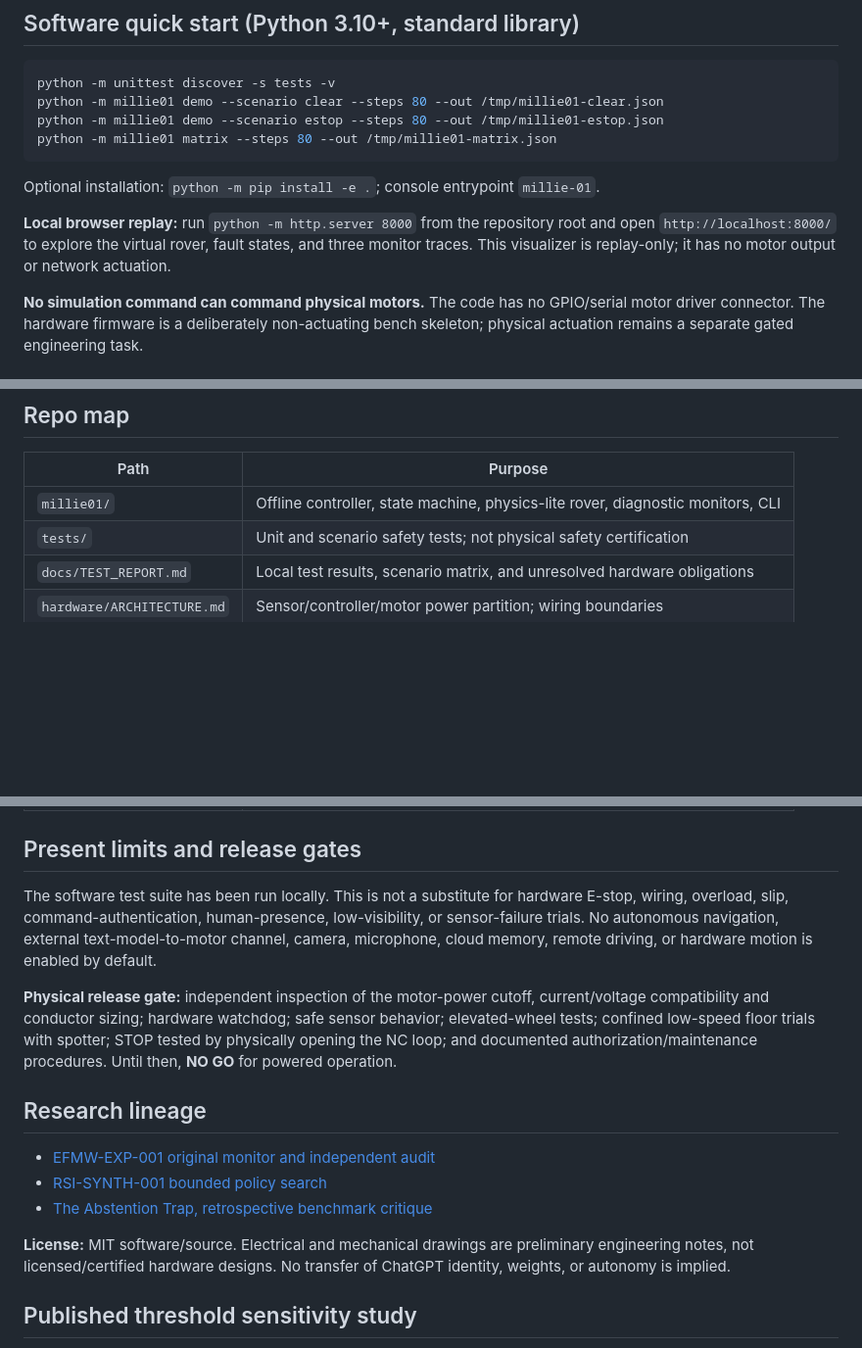
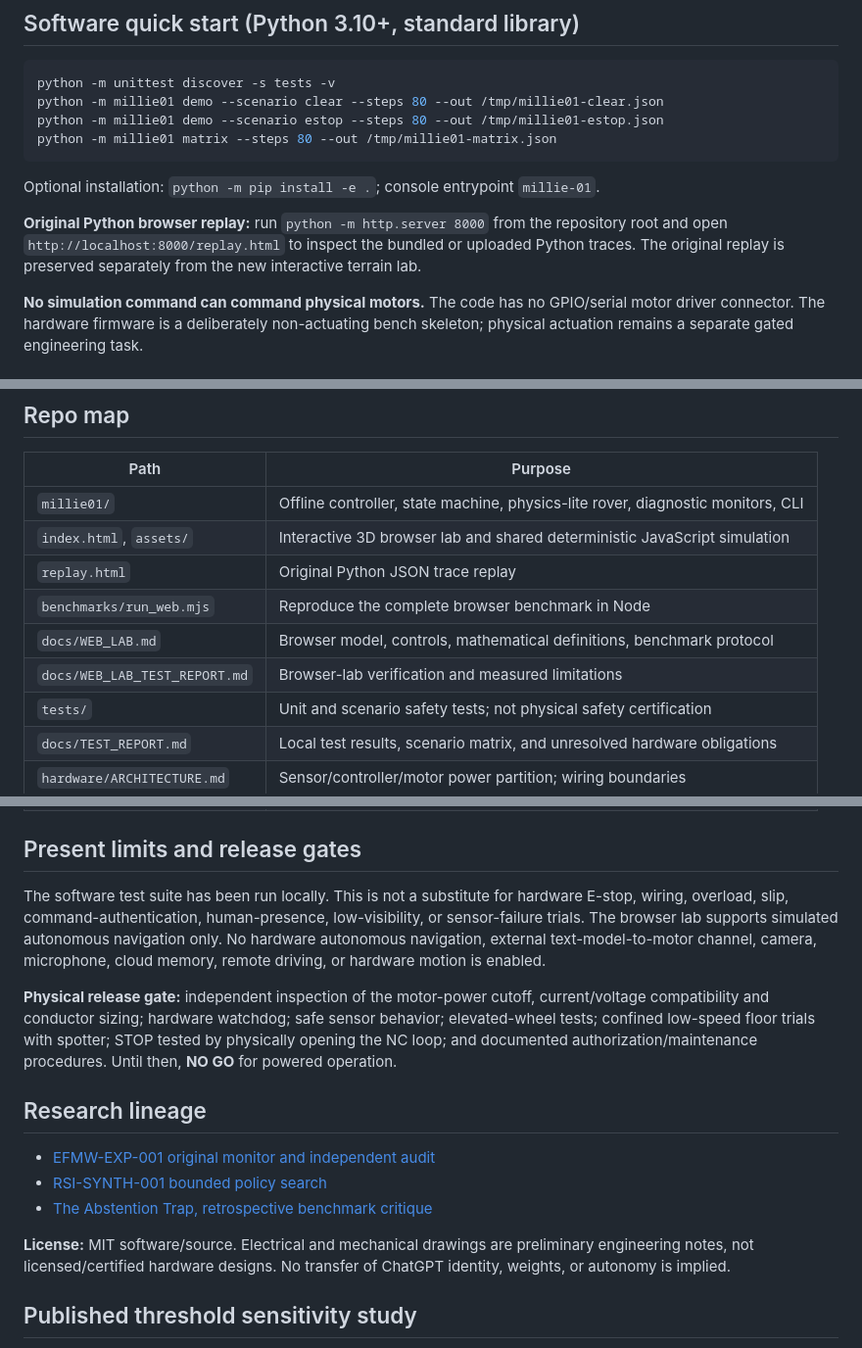
Before and after one commit to enuminous/Millie-01, a Markdown page: README.md, 3 parts joined by grey strips. Shown at 98% size. GitHub-like rendering; blank space fills up the shorter version.

```diff
--- a/README.md
+++ b/README.md
@@ -19,7 +45,7 @@ python -m millie01 matrix --steps 80 --out /tmp/millie01-matrix.json
 
 Optional installation: `python -m pip install -e .`; console entrypoint `millie-01`.
 
-**Local browser replay:** run `python -m http.server 8000` from the repository root and open `http://localhost:8000/` to explore the virtual rover, fault states, and three monitor traces. This visualizer is replay-only; it has no motor output or network actuation.
+**Original Python browser replay:** run `python -m http.server 8000` from the repository root and open `http://localhost:8000/replay.html` to inspect the bundled or uploaded Python traces. The original replay is preserved separately from the new interactive terrain lab.
 
 **No simulation command can command physical motors.** The code has no GPIO/serial motor driver connector. The hardware firmware is a deliberately non-actuating bench skeleton; physical actuation remains a separate gated engineering task.
 
@@ -67,6 +93,11 @@ The physical E-stop must interrupt the **motor supply** through an appropriately
 | Path | Purpose |
 |---|---|
 | `millie01/` | Offline controller, state machine, physics-lite rover, diagnostic monitors, CLI |
+| `index.html`, `assets/` | Interactive 3D browser lab and shared deterministic JavaScript simulation |
+| `replay.html` | Original Python JSON trace replay |
+| `benchmarks/run_web.mjs` | Reproduce the complete browser benchmark in Node |
+| `docs/WEB_LAB.md` | Browser model, controls, mathematical definitions, benchmark protocol |
+| `docs/WEB_LAB_TEST_REPORT.md` | Browser-lab verification and measured limitations |
 | `tests/` | Unit and scenario safety tests; not physical safety certification |
 | `docs/TEST_REPORT.md` | Local test results, scenario matrix, and unresolved hardware obligations |
 | `hardware/ARCHITECTURE.md` | Sensor/controller/motor power partition; wiring boundaries |
@@ -82,7 +113,7 @@ The physical E-stop must interrupt the **motor supply** through an appropriately
 
 ## Present limits and release gates
 
-The software test suite has been run locally. This is not a substitute for hardware E-stop, wiring, overload, slip, command-authentication, human-presence, low-visibility, or sensor-failure trials. No autonomous navigation, external text-model-to-motor channel, camera, microphone, cloud memory, remote driving, or hardware motion is enabled by default.
+The software test suite has been run locally. This is not a substitute for hardware E-stop, wiring, overload, slip, command-authentication, human-presence, low-visibility, or sensor-failure trials. The browser lab supports simulated autonomous navigation only. No hardware autonomous navigation, external text-model-to-motor channel, camera, microphone, cloud memory, remote driving, or hardware motion is enabled.
 
 **Physical release gate:** independent inspection of the motor-power cutoff, current/voltage compatibility and conductor sizing; hardware watchdog; safe sensor behavior; elevated-wheel tests; confined low-speed floor trials with spotter; STOP tested by physically opening the NC loop; and documented authorization/maintenance procedures. Until then, **NO GO** for powered operation.
 
@@ -94,7 +125,6 @@ The software test suite has been run locally. This is not a substitute for hardw
 
 **License:** MIT software/source. Electrical and mechanical drawings are preliminary engineering notes, not licensed/certified hardware designs. No transfer of ChatGPT identity, weights, or autonomy is implied.
 
-
 ## Published threshold sensitivity study
 
 The [50,653-cell threshold ranking and flip atlas](research/threshold-sweep-2026-11-16/README.md) includes a self-contained explorer, complete ranking data, exact pairwise boundaries and reproduction scripts. All six strict orders occur under independent threshold changes; common scaling keeps CUSUM first or tied on the tested trace. These are uncalibrated sensitivity results, not a matched-false-alarm benchmark.
```
Also changed, not shown: other parts of README.md (+27 -1 lines), docs/WEB_LAB.md (added, +117 -0 lines), docs/WEB_LAB_TEST_REPORT.md (added, +70 -0 lines), docs/terrain-lab.jpg (added), 11 other files.
